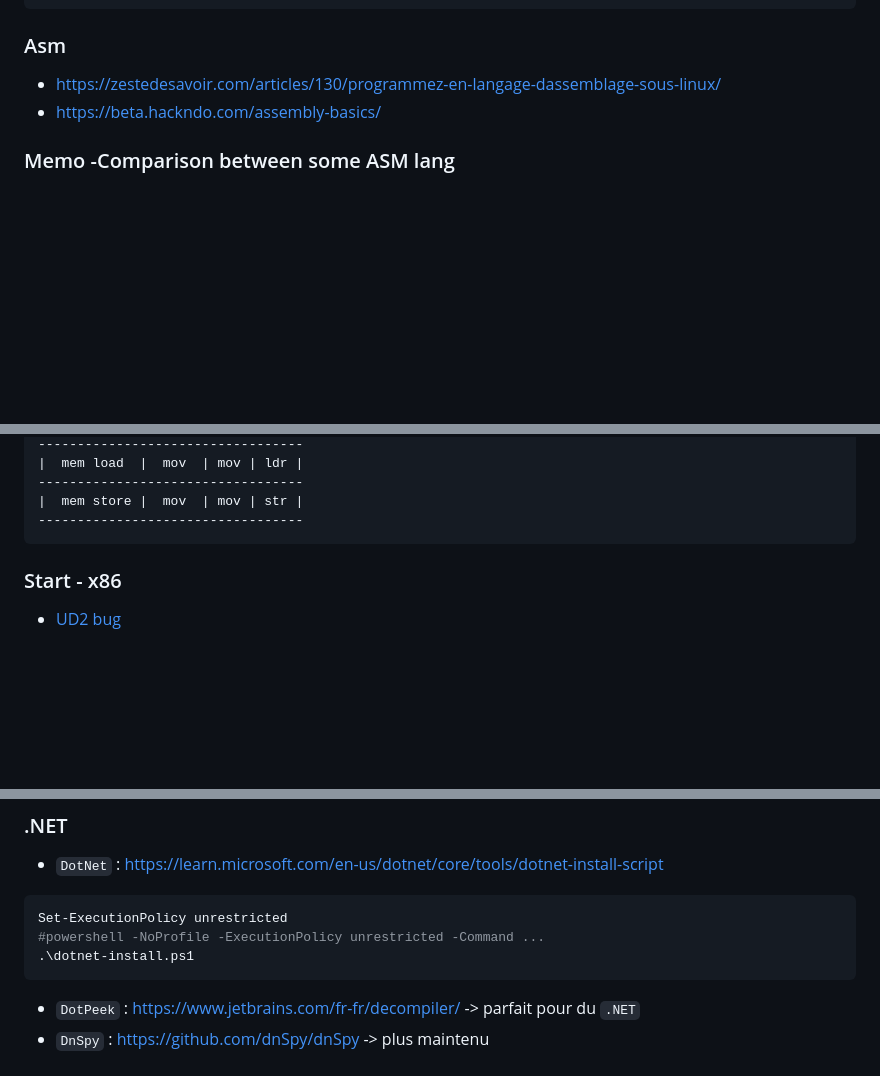
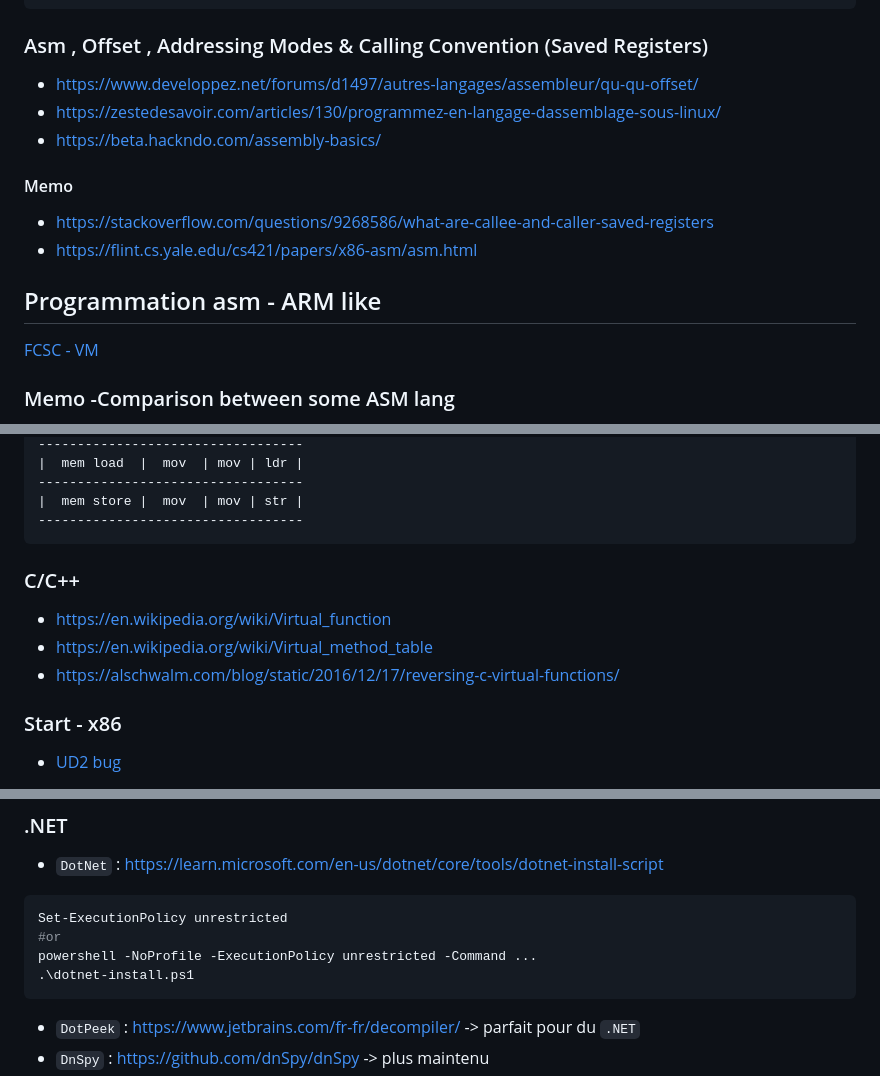
Before and after one commit to 4nuit/Hacking, a Markdown page: reverse/README.md, 3 parts joined by grey strips. GitHub-like rendering; blank space fills up the shorter version.

````diff
--- a/reverse/README.md
+++ b/reverse/README.md
@@ -120,10 +121,20 @@ Breakpoint 1 at 0x400520
 gef➤  r toto
 ```
 
-### Asm
+### Asm , Offset , Addressing Modes & Calling Convention (Saved Registers)
 
+- https://www.developpez.net/forums/d1497/autres-langages/assembleur/qu-qu-offset/
 - https://zestedesavoir.com/articles/130/programmez-en-langage-dassemblage-sous-linux/
 - https://beta.hackndo.com/assembly-basics/
+
+#### Memo
+
+- https://stackoverflow.com/questions/9268586/what-are-callee-and-caller-saved-registers
+- https://flint.cs.yale.edu/cs421/papers/x86-asm/asm.html
+
+## Programmation asm - ARM like
+
+[FCSC - VM](https://github.com/0x14mth3n1ght/Writeup/tree/master/2023/FCSC/intro/comparaison)
 
 ### Memo -Comparison between some ASM lang
 
@@ -155,6 +166,12 @@ gef➤  r toto
 |  mem store |  mov  | mov | str |
 ----------------------------------
 ```
+
+### C/C++
+
+- https://en.wikipedia.org/wiki/Virtual_function
+- https://en.wikipedia.org/wiki/Virtual_method_table
+- https://alschwalm.com/blog/static/2016/12/17/reversing-c-virtual-functions/
 
 ### Start - x86
 
@@ -527,7 +547,8 @@ https://learn.microsoft.com/fr-fr/sysinternals/downloads
 
 ```powershell
 Set-ExecutionPolicy unrestricted
-#powershell -NoProfile -ExecutionPolicy unrestricted -Command ...
+#or
+powershell -NoProfile -ExecutionPolicy unrestricted -Command ...
 .\dotnet-install.ps1
 ```
 
````
Also changed, not shown: other parts of reverse/README.md (+6 -2 lines), pwn/README.md (+21 -14 lines), pwn/asm/README.md (+12 -6 lines), pwn/addresses.png, pwn/heap.png (added), pwn/pwn.png (deleted), pwn/stack.png (added), 1 other file.
